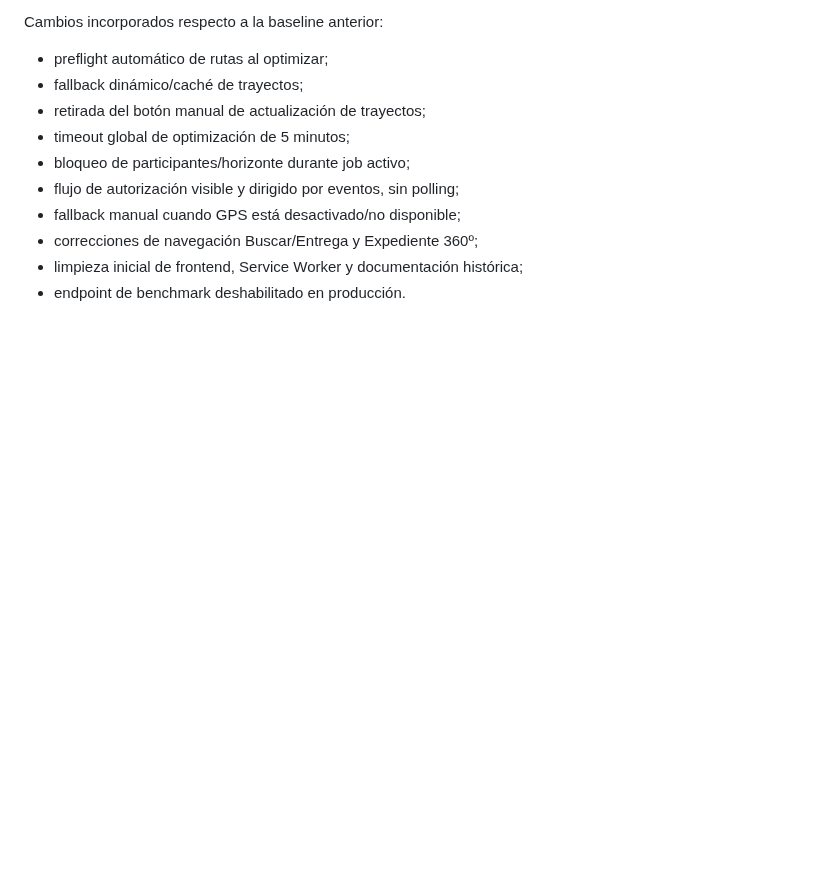
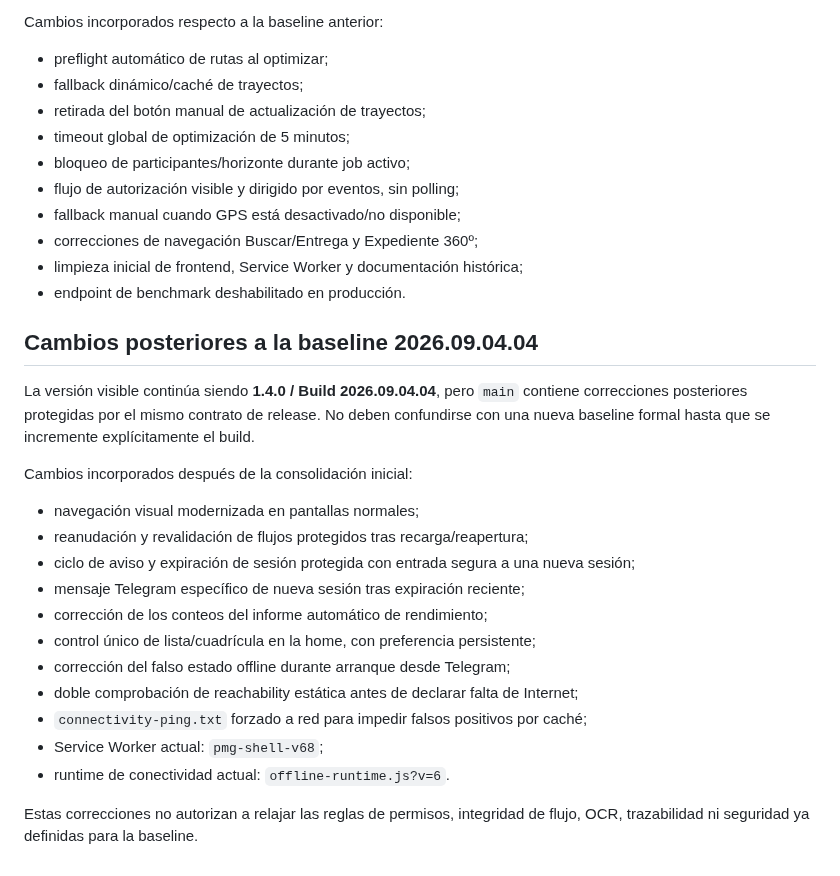
Before and after one commit to jdlc86/MartinGallardo_GPS, a Markdown page: docs/STABLE_RELEASE.md, the part around the change. Rendered like a GitHub page; blank space fills up the shorter version.

Commit message:
docs: record post-baseline production fixes

```diff
--- a/docs/STABLE_RELEASE.md
+++ b/docs/STABLE_RELEASE.md
@@ -213,3 +213,25 @@ Cambios incorporados respecto a la baseline anterior:
 - correcciones de navegación Buscar/Entrega y Expediente 360º;
 - limpieza inicial de frontend, Service Worker y documentación histórica;
 - endpoint de benchmark deshabilitado en producción.
+
+<!-- PMG-POST-BASELINE-2026-09-06:START -->
+## Cambios posteriores a la baseline 2026.09.04.04
+
+La versión visible continúa siendo **1.4.0 / Build 2026.09.04.04**, pero `main` contiene correcciones posteriores protegidas por el mismo contrato de release. No deben confundirse con una nueva baseline formal hasta que se incremente explícitamente el build.
+
+Cambios incorporados después de la consolidación inicial:
+
+- navegación visual modernizada en pantallas normales;
+- reanudación y revalidación de flujos protegidos tras recarga/reapertura;
+- ciclo de aviso y expiración de sesión protegida con entrada segura a una nueva sesión;
+- mensaje Telegram específico de nueva sesión tras expiración reciente;
+- corrección de los conteos del informe automático de rendimiento;
+- control único de lista/cuadrícula en la home, con preferencia persistente;
+- corrección del falso estado offline durante arranque desde Telegram;
+- doble comprobación de reachability estática antes de declarar falta de Internet;
+- `connectivity-ping.txt` forzado a red para impedir falsos positivos por caché;
+- Service Worker actual: `pmg-shell-v68`;
+- runtime de conectividad actual: `offline-runtime.js?v=6`.
+
+Estas correcciones no autorizan a relajar las reglas de permisos, integridad de flujo, OCR, trazabilidad ni seguridad ya definidas para la baseline.
+<!-- PMG-POST-BASELINE-2026-09-06:END -->
```
